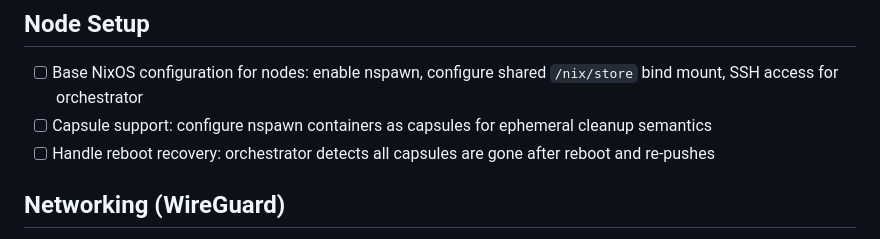
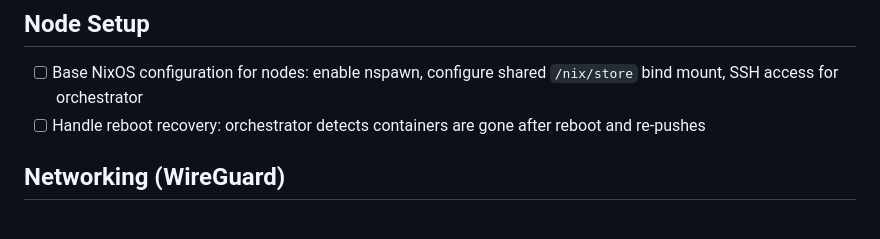
Before and after one commit to deontologician/systemdnetes, a Markdown page: TODO.md, the part around the change. Drawn GitHub-style.

Commit message:
Remove capsule-related items from TODO
We're using plain nspawn containers, so capsule support is out of scope.

Co-Authored-By: Claude Opus 4.6 <noreply@anthropic.com>

```diff
--- a/TODO.md
+++ b/TODO.md
@@ -38,8 +38,7 @@ These are high level tasks that need to be implemented.
 ## Node Setup
 
 - [ ] Base NixOS configuration for nodes: enable nspawn, configure shared `/nix/store` bind mount, SSH access for orchestrator
-- [ ] Capsule support: configure nspawn containers as capsules for ephemeral cleanup semantics
-- [ ] Handle reboot recovery: orchestrator detects all capsules are gone after reboot and re-pushes
+- [ ] Handle reboot recovery: orchestrator detects containers are gone after reboot and re-pushes
 
 ## Networking (WireGuard)
 
```
